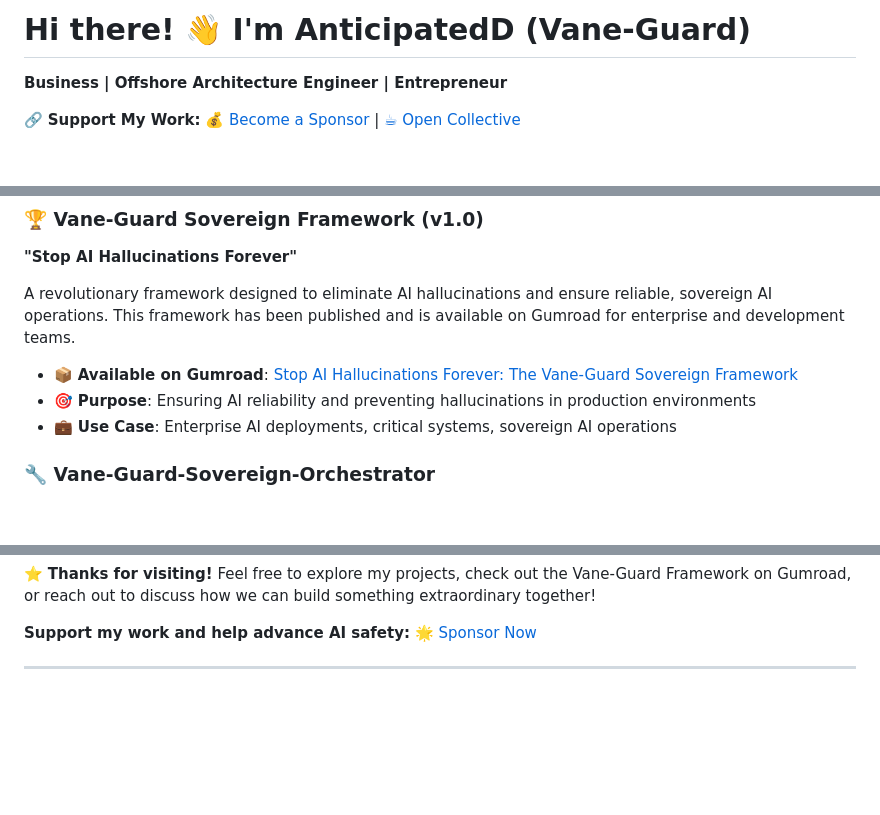
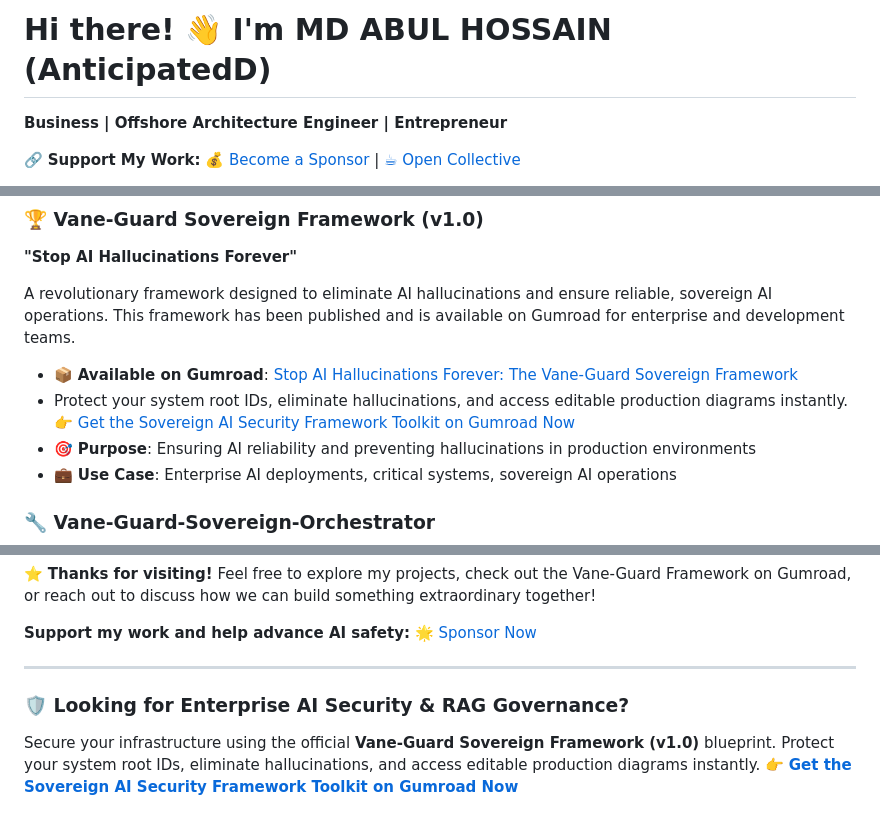
Before and after one commit to AnticipatedD/AnticipatedD, a Markdown page: README.md, 3 parts joined by grey strips. Rendered like a GitHub page; blank space fills up the shorter version.

Commit message:
Revise README with new name and framework details
Updated personal introduction and corrected links for the Vane-Guard Sovereign Framework.

```diff
--- a/README.md
+++ b/README.md
@@ -1,4 +1,4 @@
-# Hi there! 👋 I'm AnticipatedD (Vane-Guard)
+# Hi there! 👋 I'm MD ABUL HOSSAIN (AnticipatedD)
 
 **Business | Offshore Architecture Engineer | Entrepreneur**
 
@@ -59,7 +59,8 @@ As the founder and leader of **Vane Enterprise LLC**, I drive innovation through
 
 A revolutionary framework designed to eliminate AI hallucinations and ensure reliable, sovereign AI operations. This framework has been published and is available on Gumroad for enterprise and development teams.
 
-- 📦 **Available on Gumroad**: [Stop AI Hallucinations Forever: The Vane-Guard Sovereign Framework](https://dantevane.gumroad.com/l/Vane-Guard)
+- 📦 **Available on Gumroad**: [Stop AI Hallucinations Forever: The Vane-Guard Sovereign Framework](https://dvane.gumroad.com/l/Vane-Guard)
+- Protect your system root IDs, eliminate hallucinations, and access editable production diagrams instantly. 👉 [Get the Sovereign AI Security Framework Toolkit on Gumroad Now](https://dvane.gumroad.com/l/enterprise)
 - 🎯 **Purpose**: Ensuring AI reliability and preventing hallucinations in production environments
 - 💼 **Use Case**: Enterprise AI deployments, critical systems, sovereign AI operations
 
@@ -245,4 +246,7 @@ I'm always interested in discussing innovative solutions, exploring new technolo
 **Support my work and help advance AI safety:** [🌟 Sponsor Now](https://github.com/sponsors/AnticipatedD)
 
 ---
+### 🛡️ Looking for Enterprise AI Security & RAG Governance?
+Secure your infrastructure using the official **Vane-Guard Sovereign Framework (v1.0)** blueprint. Protect your system root IDs, eliminate hallucinations, and access editable production diagrams instantly.
+👉 **[Get the Sovereign AI Security Framework Toolkit on Gumroad Now](https://dvane.gumroad.com/l/enterprise)**
 
```
Also changed, not shown: other parts of README.md (+3 -1 lines).
